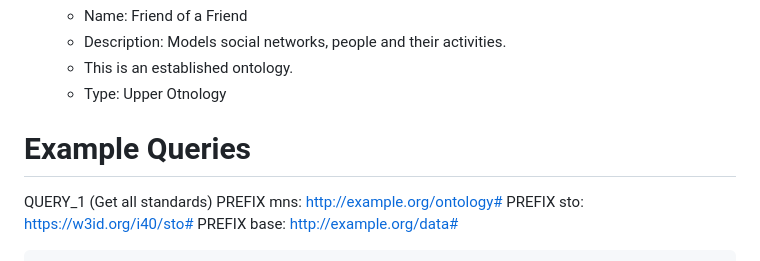
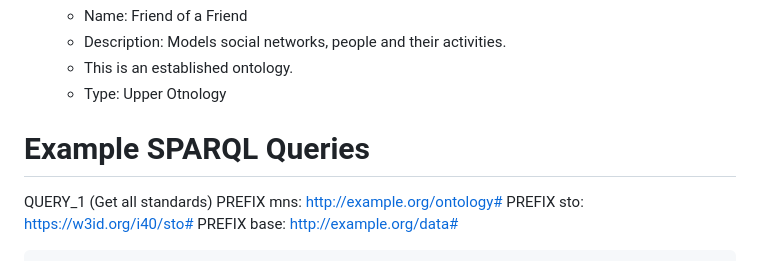
Before and after one commit to ahmad88me/MnSOntology, a Markdown page: readme.md, the part around the change. Drawn GitHub-style.

```diff
--- a/readme.md
+++ b/readme.md
@@ -51,7 +51,7 @@ Alignment with Upper Ontologies and Domain Onotologies
     * This is an established ontology.
     * Type: Upper Otnology
 
-Example Queries
+Example SPARQL Queries
 ==========
 QUERY_1 (Get all standards)
     PREFIX mns: <http://example.org/ontology#>
```
